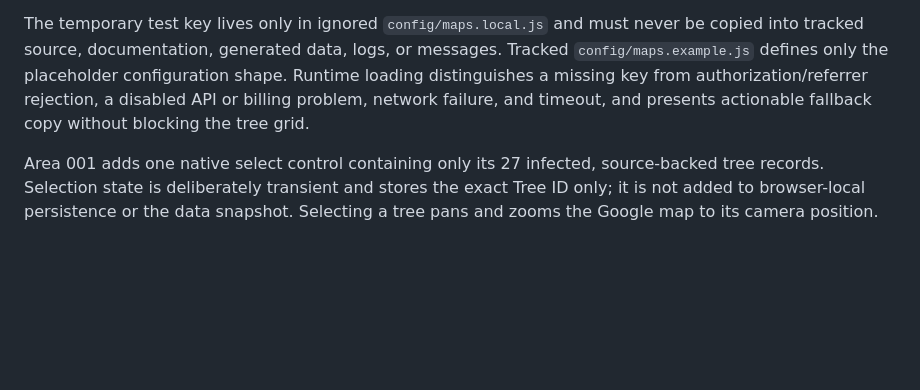
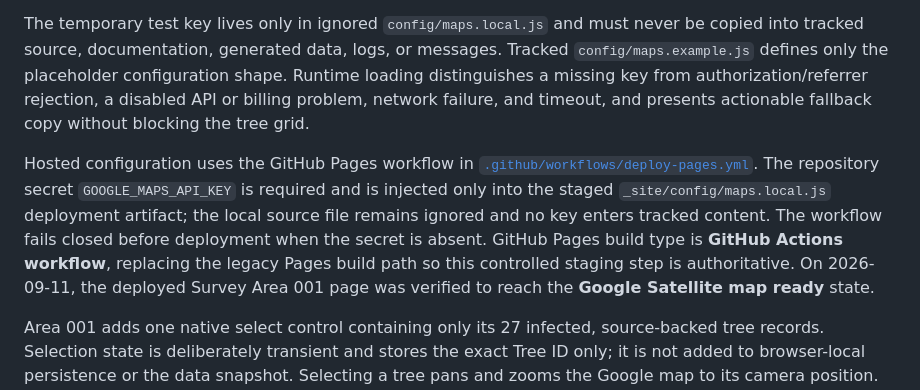
Before and after one commit to vjk7989/oil-palm-1.5-gui, a Markdown page: docs/ARCHITECTURE_RECORD.md, the part around the change. GitHub-like rendering; blank space fills up the shorter version.

Commit message:
Document secure Maps Pages deployment

```diff
--- a/docs/ARCHITECTURE_RECORD.md
+++ b/docs/ARCHITECTURE_RECORD.md
@@ -292,6 +292,8 @@ The editor uses the native `google.maps.Rectangle` with `editable` and `draggabl
 
 The temporary test key lives only in ignored `config/maps.local.js` and must never be copied into tracked source, documentation, generated data, logs, or messages. Tracked `config/maps.example.js` defines only the placeholder configuration shape. Runtime loading distinguishes a missing key from authorization/referrer rejection, a disabled API or billing problem, network failure, and timeout, and presents actionable fallback copy without blocking the tree grid.
 
+Hosted configuration uses the GitHub Pages workflow in [`.github/workflows/deploy-pages.yml`](../.github/workflows/deploy-pages.yml). The repository secret `GOOGLE_MAPS_API_KEY` is required and is injected only into the staged `_site/config/maps.local.js` deployment artifact; the local source file remains ignored and no key enters tracked content. The workflow fails closed before deployment when the secret is absent. GitHub Pages build type is **GitHub Actions workflow**, replacing the legacy Pages build path so this controlled staging step is authoritative. On 2026-09-11, the deployed Survey Area 001 page was verified to reach the **Google Satellite map ready** state.
+
 Area 001 adds one native select control containing only its 27 infected, source-backed tree records. Selection state is deliberately transient and stores the exact Tree ID only; it is not added to browser-local persistence or the data snapshot. Selecting a tree pans and zooms the Google map to its camera position. The corresponding marker becomes enlarged, outlined, and check-marked, while adjacent text identifies the selected Tree ID so selection is not conveyed by colour or marker shape alone. **Open selected tree** and direct marker clicks both resolve through that exact ID and open the existing tree-detail route with its matching coordinates, provenance, and evidence image. Areas 002-005 receive no selector or selection-state changes. The intentionally small scope adds no search, grouping, bulk selection, or new persistence contract.
 
 ## Decision: Survey Area 001 fixed-batch Add Marker workflow
```
Also changed, not shown: HANDOFF.md (+5 -3 lines).
